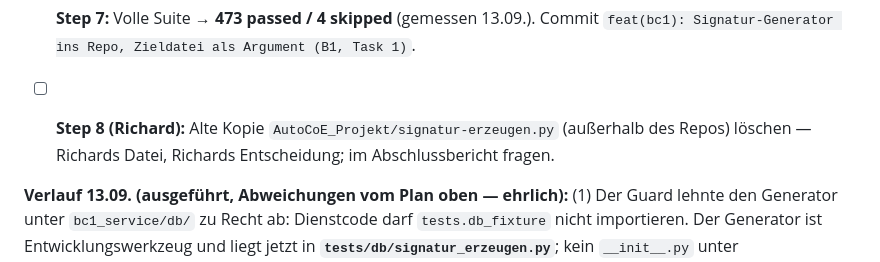
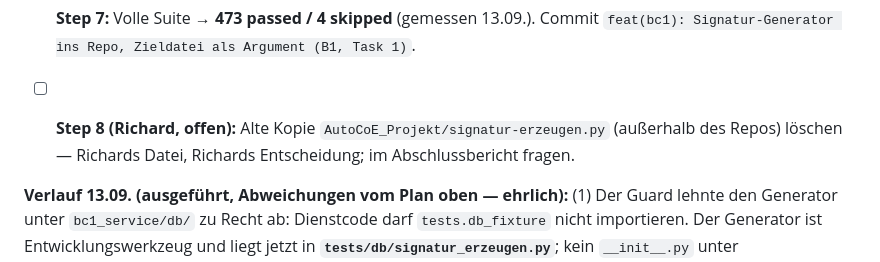
Before and after one commit to pg-coe-kmu/coe-factory, a Markdown page: bc1-context-discovery/design/Implementierungsplan-B1-Sessions-Fundament.md, the part around one of its changes. Drawn GitHub-style.

Commit message:
docs(bc1): B1-Plan — ausgefuehrte Schritte abgehakt, PR #200 offen
Co-Authored-By: Claude Fable 5.1 <noreply@anthropic.com>

```diff
--- a/bc1-context-discovery/design/Implementierungsplan-B1-Sessions-Fundament.md
+++ b/bc1-context-discovery/design/Implementierungsplan-B1-Sessions-Fundament.md
@@ -262,7 +262,7 @@ Erwartet: `Sollsignatur eingesetzt … 176 Zeilen` und `IDENTISCH`. Weicht es ab
 
 - [x] **Step 7:** Volle Suite → **473 passed / 4 skipped** (gemessen 13.09.). Commit `feat(bc1): Signatur-Generator ins Repo, Zieldatei als Argument (B1, Task 1)`.
 
-- [ ] **Step 8 (Richard):** Alte Kopie `AutoCoE_Projekt/signatur-erzeugen.py` (außerhalb des Repos) löschen — Richards Datei, Richards Entscheidung; im Abschlussbericht fragen.
+- [ ] **Step 8 (Richard, offen):** Alte Kopie `AutoCoE_Projekt/signatur-erzeugen.py` (außerhalb des Repos) löschen — Richards Datei, Richards Entscheidung; im Abschlussbericht fragen.
 
 **Verlauf 13.09. (ausgeführt, Abweichungen vom Plan oben — ehrlich):** (1) Der Guard lehnte den Generator unter `bc1_service/db/` zu Recht ab: Dienstcode darf `tests.db_fixture` nicht importieren. Der Generator ist Entwicklungswerkzeug und liegt jetzt in **`tests/db/signatur_erzeugen.py`**; kein `__init__.py` unter `bc1_service/db/`. (2) Statt zwei Tests sind es **acht**, jeder einzeln RED→GREEN gefahren (Guard: ein Test je Schritt, Sicherheitsprüfungen nur mit eigenem Test): Parser, Blockbau, **Byteidentität gegen die committete Signatur** (ersetzt Step 6), Platzhalter fehlt, fremde Cluster-Rolle, unbekannte Signaturart, mehr als der Platzhalter fehlt, keine `zuviel`-Zeilen. Künstliche Einspiel-Dateien (`_kunstdatei`) erzeugen die Fehlertexte gezielt. (3) `spiele_datei_ein` in `db_fixture.py` wie geplant; `spiele_ddl_ein` unverändert im Verhalten.
 
```
Also changed, not shown: other parts of bc1-context-discovery/design/Implementierungsplan-B1-Sessions-Fundament.md (+31 -31 lines).
